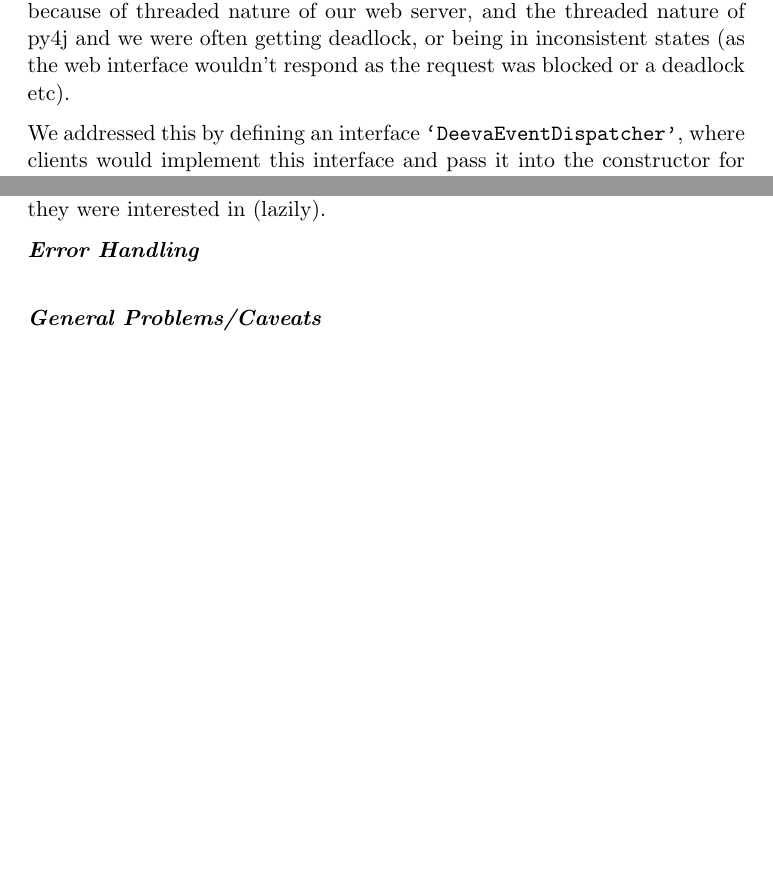
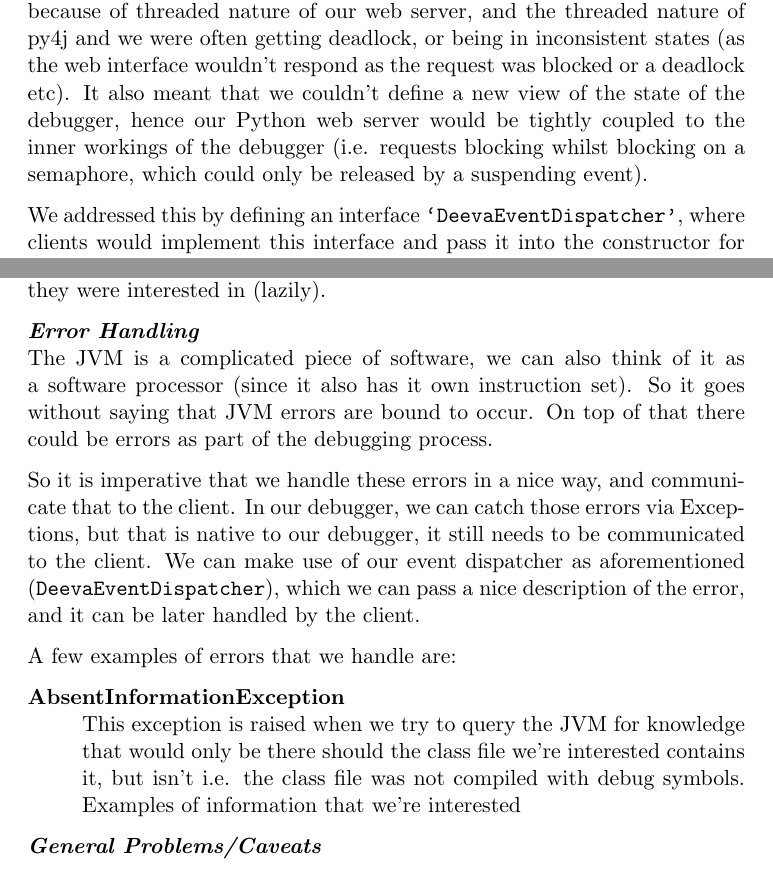
Before and after one commit to chromy/Deeva, a LaTeX document (reports/FinalReport.tex): two parts of pages 23 and 25 of 39 before the commit and two parts of pages 23 and 25 of 40 after it, joined at a grey line, cut so that both start at the same text, the shorter picture padded with empty space. Compiled offline with pdfLaTeX.

Commit message:
Talked about error handling

```diff
--- a/reports/FinalReport.tex
+++ b/reports/FinalReport.tex
@@ -586,6 +586,7 @@ However that was only one step of the process, we also needed to asynchronously
 
 Initially we had used a semaphore, so that requests didn't complete until an event that would suspend the JVM would come and release the semaphore, thus sending the state back with the initial request.
 This created problems because of threaded nature of our web server, and the threaded nature of py4j and we were often getting deadlock, or being in inconsistent states (as the web interface wouldn't respond as the request was blocked or a deadlock etc).
+It also meant that we couldn't define a new view of the state of the debugger, hence our Python web server would be tightly coupled to the inner workings of the debugger (i.e. requests blocking whilst blocking on a semaphore, which could only be released by a suspending event).
 
 We addressed this by defining an interface \texttt{`DeevaEventDispatcher'}, where clients would implement this interface and pass it into the constructor for our library, i.e. callbacks or handlers that get called when we're handling JDI events, e.g. should we receive a Breakpoint event, we then call \texttt{`suspended\_event()'} and pass along the state object.
 The concrete implementation of this on the client side would define the behaviour or what should happen should our debugger report that the JVM has suspended.
@@ -638,6 +639,20 @@ To find all the sources, instead of adding any source file, we would only add so
 Clients could then query this set of data, and load the source files for classes they were interested in (lazily).
 
 \textbf{\emph{Error Handling}}\\
+The JVM is a complicated piece of software, we can also think of it as a software processor (since it also has it own instruction set).
+So it goes without saying that JVM errors are bound to occur.
+On top of that there could be errors as part of the debugging process.
+
+So it is imperative that we handle these errors in a nice way, and communicate that to the client.
+In our debugger, we can catch those errors via Exceptions, but that is native to our debugger, it still needs to be communicated to the client.
+We can make use of our event dispatcher as aforementioned (\texttt{DeevaEventDispatcher}), which we can pass a nice description of the error, and it can be later handled by the client.
+
+A few examples of errors that we handle are:
+\begin{description}
+  \item[AbsentInformationException]\hfill\\
+    This exception is raised when we try to query the JVM for knowledge that would only be there should the class file we're interested contains it, but isn't i.e. the class file was not compiled with debug symbols.
+    Examples of information that we're interested
+\end{description}
 
 \textbf{\emph{General Problems/Caveats}}\\
 \todo[inline]{thread safety, i/o blocking, lazy loading classes (breakpoitns etc)}
```
